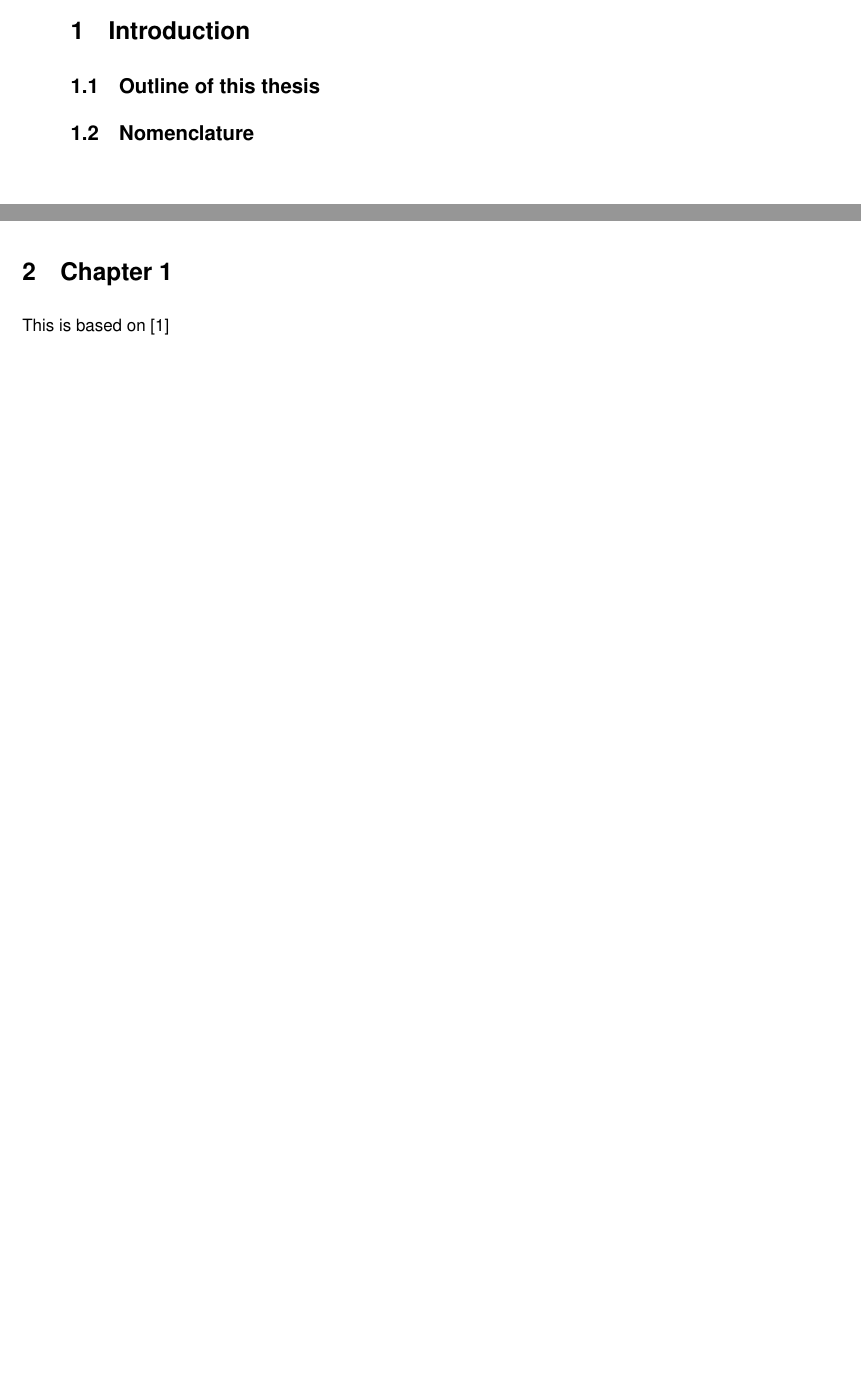
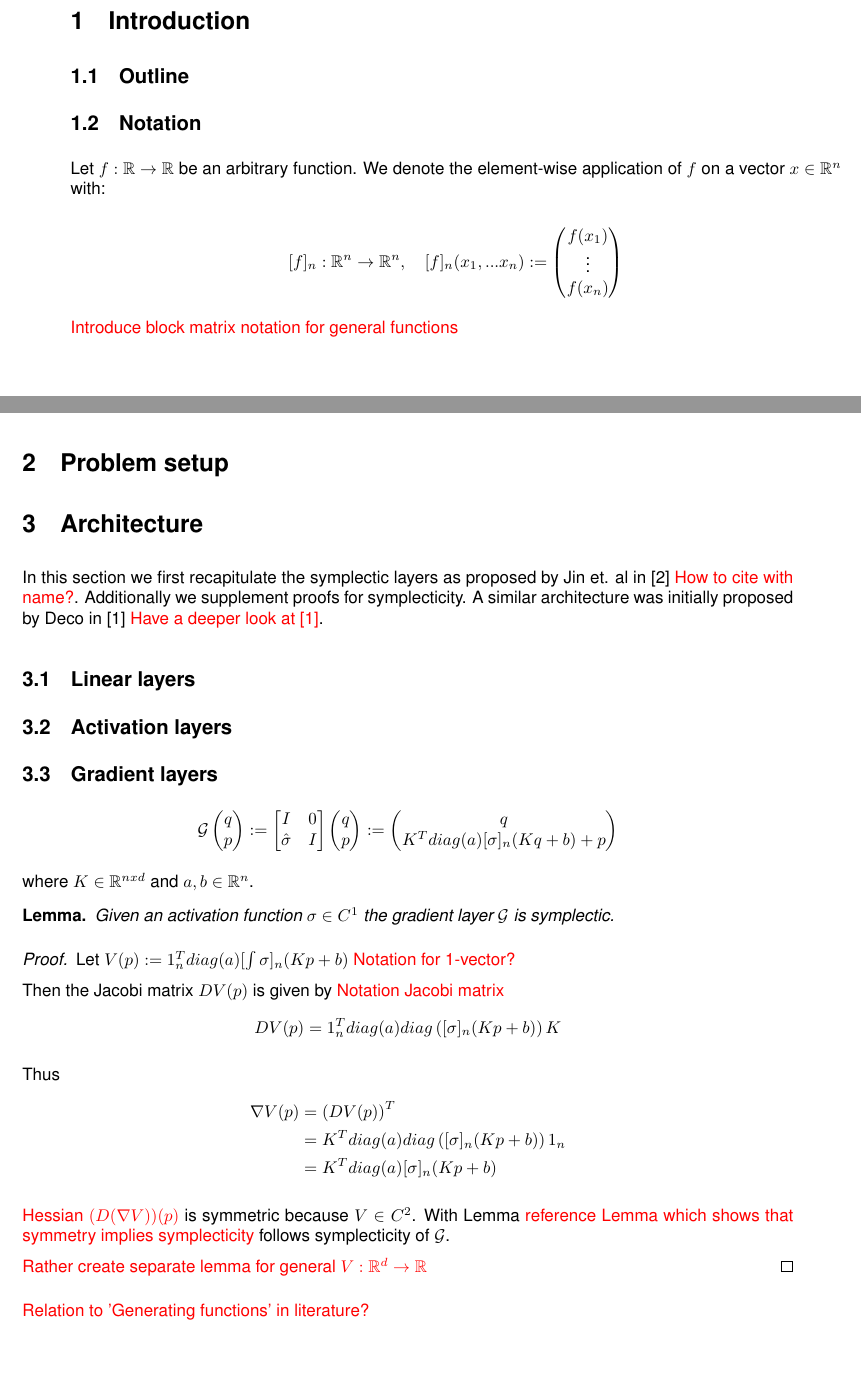
Before and after one commit to steff-mueller/simtech-bsc-thesis, a LaTeX thesis (latex/thesis/thesis.tex): two parts of pages 9 and 10 of 18, joined at a grey line, cut so that both start at the same text. Compiled offline with pdfLaTeX.

Commit message:
Thesis: Add partial proof that gradient layer is symplectic

```diff
--- a/latex/thesis/thesis.tex
+++ b/latex/thesis/thesis.tex
@@ -217,9 +217,23 @@ Numerical Simulation (IANS)}%
 %----------------------------------------------------------------------------------------
 \section{Introduction}
 
-\subsection{Outline of this thesis}
+\subsection{Outline}
 
-\subsection{Nomenclature}
+\subsection{Notation}
+
+Let $ f: \mathbb{R} \rightarrow \mathbb{R} $ be an arbitrary function. We denote
+the element-wise application of $f$ on a vector $x \in \mathbb{R}^n$ with:
+
+\begin{equation*}
+	[f]_n: \mathbb{R}^n \rightarrow \mathbb{R}^n, \quad
+	[f]_n(x_1, ... x_n) := \begin{pmatrix}
+		f(x_1) \\
+		\vdots \\
+		f(x_n)
+	\end{pmatrix}
+\end{equation*}
+
+\todo{Introduce block matrix notation for general functions}
 
 %----------------------------------------------------------------------------------------
 %
@@ -227,9 +241,66 @@ Numerical Simulation (IANS)}%
 %
 %----------------------------------------------------------------------------------------
 \newpage
-\section{Chapter 1}
+\section{Problem setup}
 
-This is based on \cite{Jin2020}
+\section{Architecture}
+
+In this section we first recapitulate the symplectic layers as proposed by Jin et. al
+in \cite{Jin2020} \todo{How to cite with name?}. Additionally we supplement proofs for
+symplecticity. A similar architecture was initially proposed by Deco in \cite{Deco1995}
+\todo{Have a deeper look at \cite{Deco1995}}.
+
+
+\subsection{Linear layers}
+
+\subsection{Activation layers}
+
+\subsection{Gradient layers}
+
+\begin{equation*}
+	\mathcal{G} \begin{pmatrix}
+		q \\
+		p
+	\end{pmatrix} := \begin{bmatrix}
+		I & 0 \\
+		\hat{\sigma} & I
+	\end{bmatrix} \begin{pmatrix}
+		q \\
+		p
+	\end{pmatrix} := \begin{pmatrix}
+		q \\
+		K^T diag(a) [\sigma]_n(Kq + b) + p
+	\end{pmatrix}
+\end{equation*}
+
+where $K \in \mathbb{R}^{nxd}$ and $a,b \in \mathbb{R}^n$.
+
+\newtheorem*{glayer}{Lemma}
+\begin{glayer}
+	Given an activation function $\sigma \in C^1$ the gradient layer $\mathcal{G}$ is symplectic.
+\end{glayer}
+\begin{proof}
+	Let $ V(p) := 1_n^Tdiag(a)[\int \sigma]_n(Kp+b)$ \todo{Notation for 1-vector?}
+
+	Then the Jacobi matrix $DV(p)$ is given by \todo{Notation Jacobi matrix}
+	\begin{equation*}
+		DV(p) = 1_n^Tdiag(a)diag\left([\sigma]_n(Kp+b)\right)K
+	\end{equation*}
+
+	Thus
+	\begin{align*}
+		\nabla V(p) &= \left(DV(p)\right)^T \\
+		&= K^Tdiag(a)diag\left([\sigma]_n(Kp+b)\right)1_n \\
+		&= K^Tdiag(a)[\sigma]_n(Kp+b)
+	\end{align*}
+
+	\todo{Hessian $(D(\nabla V))(p)$} is symmetric because $V \in C^2$. With Lemma \todo{reference Lemma
+	which shows that symmetry implies symplecticity} follows symplecticity of $\mathcal{G}$.
+
+	\todo{Rather create separate lemma for general $V: \mathbb{R}^d \rightarrow \mathbb{R}$}
+\end{proof}
+
+\todo{Relation to 'Generating functions' in literature?}
 
 %----------------------------------------------------------------------------------------
 %
```
